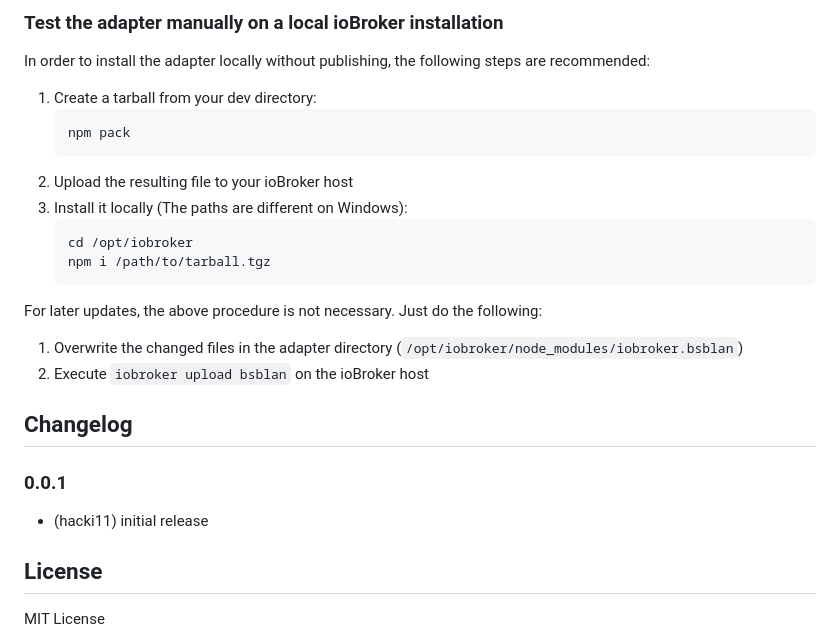
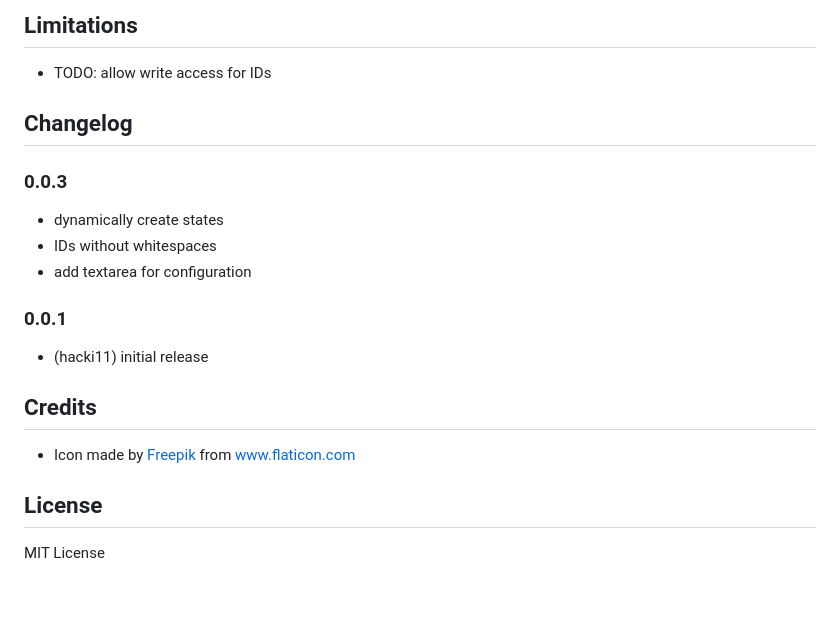
Before and after one commit to hacki11/ioBroker.bsblan, a Markdown page: README.md, the part around the change printed below. GitHub-like rendering; blank space fills up the shorter version.

````diff
--- a/README.md
+++ b/README.md
@@ -64,24 +33,17 @@ See the documentation of [ioBroker.repositories](https://github.com/ioBroker/ioB
-### Test the adapter manually on a local ioBroker installation
-In order to install the adapter locally without publishing, the following steps are recommended:
-1. Create a tarball from your dev directory:
-    ```bash
-    npm pack
-    ```
-1. Upload the resulting file to your ioBroker host
-1. Install it locally (The paths are different on Windows):
-    ```bash
-    cd /opt/iobroker
-    npm i /path/to/tarball.tgz
-    ```
-
-For later updates, the above procedure is not necessary. Just do the following:
-1. Overwrite the changed files in the adapter directory (`/opt/iobroker/node_modules/iobroker.bsblan`)
-1. Execute `iobroker upload bsblan` on the ioBroker host
+## Limitations
+- TODO: allow write access for IDs
 
 ## Changelog
+### 0.0.3
+* dynamically create states
+* IDs without whitespaces
+* add textarea for configuration
 
 ### 0.0.1
 * (hacki11) initial release
+
+## Credits
+- Icon made by [Freepik](https://www.freepik.com/home) from www.flaticon.com
 
 ## License
 MIT License
````
Also changed, not shown: other parts of README.md (+15 -46 lines), admin/bsblan.png, 2 other files.
